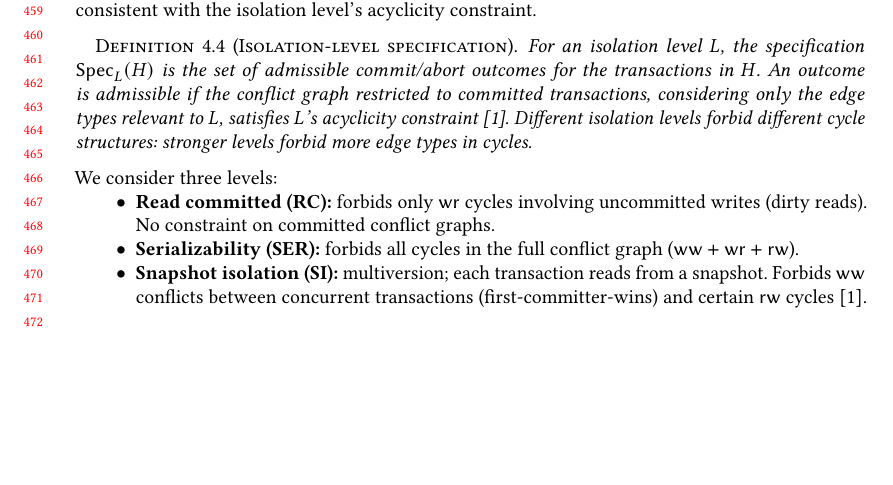
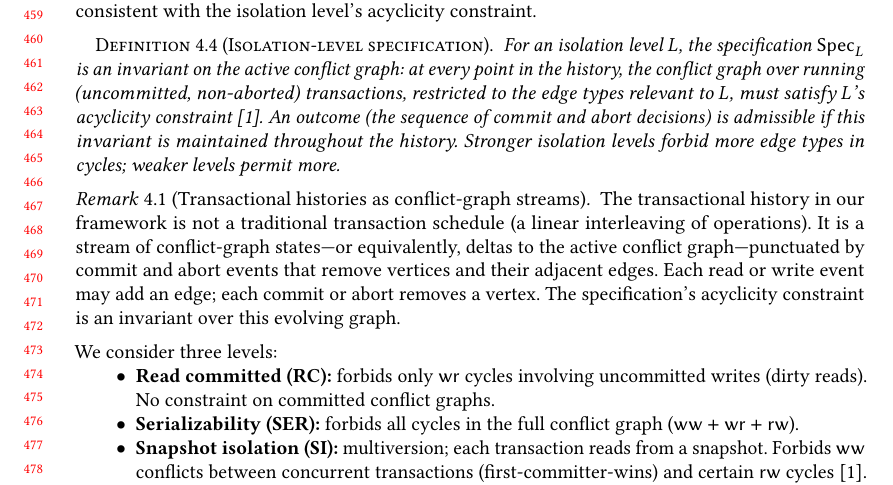
Before and after one commit to jhellerstein/provenance, a LaTeX paper (main.tex): part of page 10 of 27, cut so that both start at the same text, the shorter picture padded with empty space. Compiled offline with pdfLaTeX.

Commit message:
Fix: isolation spec is invariant over active conflict graph, not over committed txns; add remark on history as conflict-graph stream

```diff
--- a/main.tex
+++ b/main.tex
@@ -896,14 +896,29 @@ states) consistent with the isolation level's acyclicity constraint.
 
 \begin{definition}[Isolation-level specification]
   \label{def:isolation-spec}
-  For an isolation level $L$, the specification $\Spec_L(H)$ is the set of
-  admissible commit/abort outcomes for the transactions in $H$.
-  An outcome is admissible if the conflict graph restricted to committed
-  transactions, considering only the edge types relevant to $L$, satisfies
-  $L$'s acyclicity constraint~\cite{adya1999weak}.
-  Different isolation levels forbid different cycle structures:
-  stronger levels forbid more edge types in cycles.
+  For an isolation level $L$, the specification $\Spec_L$ is an invariant
+  on the active conflict graph: at every point in the history, the conflict
+  graph over running (uncommitted, non-aborted) transactions, restricted to
+  the edge types relevant to $L$, must satisfy $L$'s acyclicity
+  constraint~\cite{adya1999weak}.
+  An outcome (the sequence of commit and abort decisions) is admissible if
+  this invariant is maintained throughout the history.
+  Stronger isolation levels forbid more edge types in cycles; weaker levels
+  permit more.
 \end{definition}
+
+\begin{remark}[Transactional histories as conflict-graph streams]
+  \label{rem:history-as-stream}
+  The transactional history in our framework is not a traditional transaction
+  schedule (a linear interleaving of operations).
+  It is a stream of conflict-graph states---or equivalently, deltas to the
+  active conflict graph---punctuated by commit and abort events that remove
+  vertices and their adjacent edges.
+  Each read or write event may add an edge; each commit or abort removes a
+  vertex.
+  The specification's acyclicity constraint is an invariant over this evolving
+  graph.
+\end{remark}
 
 \noindent
 We consider three levels:
```
